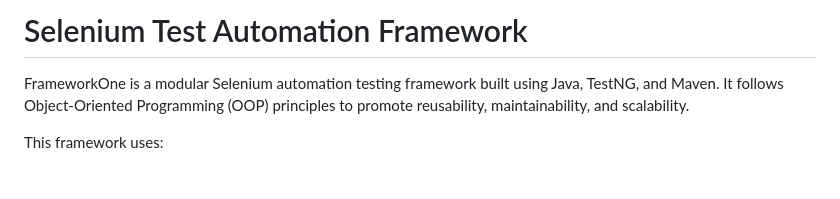
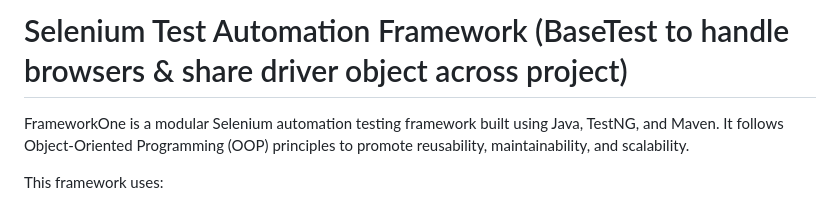
Before and after one commit to sharatsathyanarayan/SeleniumFramework-1, a Markdown page: README.md, the part around the change. GitHub-like rendering; blank space fills up the shorter version.

```diff
--- a/README.md
+++ b/README.md
@@ -1,4 +1,4 @@
-# Selenium Test Automation Framework
+# Selenium Test Automation Framework (BaseTest to handle browsers & share driver object across project)
 
 FrameworkOne is a modular Selenium automation testing framework built using Java, TestNG, and Maven.
 It follows Object-Oriented Programming (OOP) principles to promote reusability, maintainability, and scalability.
```
